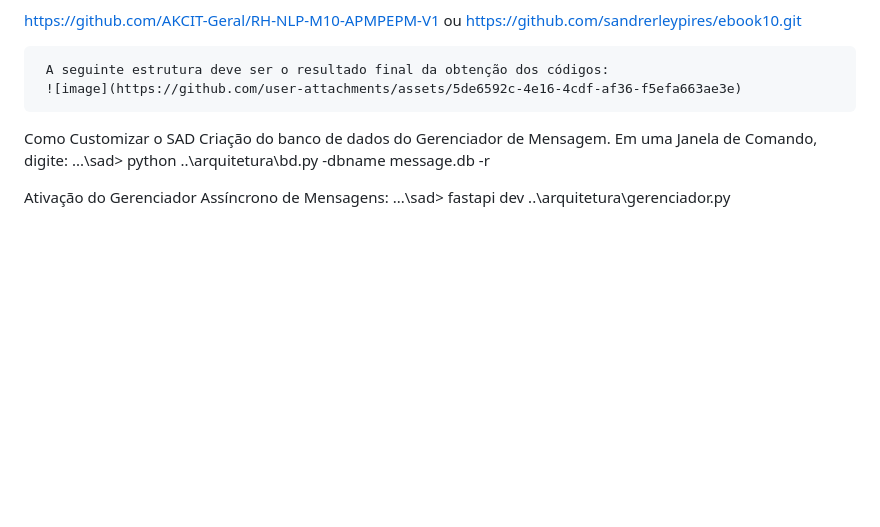
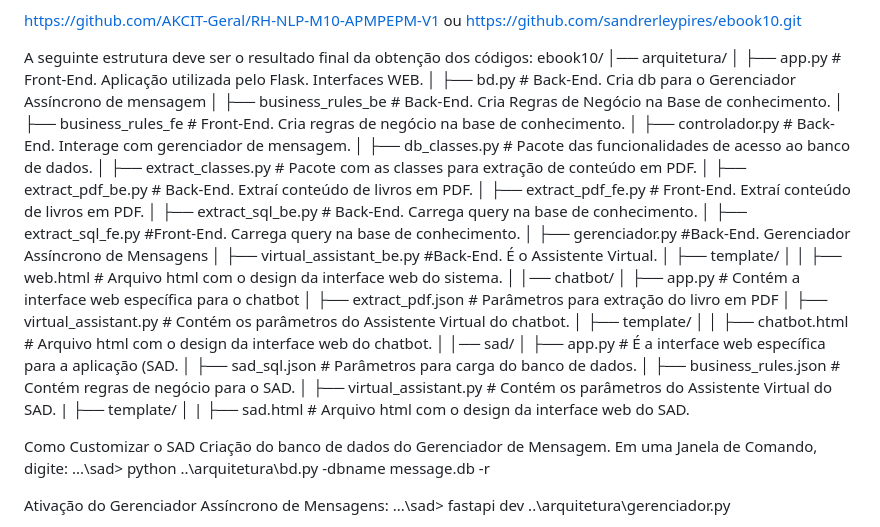
Before and after one commit to fabceolin/RH-NLP-M10-APMPEPM-V1, a Markdown page: README.md, the part around the change. GitHub-like rendering; blank space fills up the shorter version.

Commit message:
Update README.md
Signed-off-by: sandrerleypires <sandrerley@gmail.com>

```diff
--- a/README.md
+++ b/README.md
@@ -7,8 +7,39 @@ Baixar os códigos do github. Os códigos podem ser obtidos com a digitação, e
 https://github.com/AKCIT-Geral/RH-NLP-M10-APMPEPM-V1 ou
 https://github.com/sandrerleypires/ebook10.git
 
-     A seguinte estrutura deve ser o resultado final da obtenção dos códigos:
-     ![image](https://github.com/user-attachments/assets/5de6592c-4e16-4cdf-af36-f5efa663ae3e)
+A seguinte estrutura deve ser o resultado final da obtenção dos códigos:
+ebook10/
+   │── arquitetura/
+   │   ├── app.py             # Front-End. Aplicação utilizada pelo Flask. Interfaces WEB.
+   │   ├── bd.py              # Back-End. Cria db para o Gerenciador Assíncrono de mensagem
+   │   ├── business_rules_be  # Back-End. Cria Regras de Negócio na Base de conhecimento.
+   │   ├── business_rules_fe  # Front-End. Cria regras de negócio na base de conhecimento.
+   │   ├── controlador.py     # Back-End. Interage com gerenciador de mensagem.
+   │   ├── db_classes.py      # Pacote das funcionalidades de acesso ao banco de dados.
+   │   ├── extract_classes.py	# Pacote com as classes para extração de conteúdo em PDF.
+   │   ├── extract_pdf_be.py	# Back-End. Extraí conteúdo de livros em PDF.
+   │   ├── extract_pdf_fe.py	# Front-End. Extraí conteúdo de livros em PDF.
+   │   ├── extract_sql_be.py	# Back-End. Carrega query na base de conhecimento.
+   │   ├── extract_sql_fe.py  #Front-End. Carrega query na base de conhecimento.
+   │   ├── gerenciador.py	#Back-End. Gerenciador Assíncrono de Mensagens
+   │   ├── virtual_assistant_be.py #Back-End. É o Assistente Virtual.
+   │   ├── template/
+   │   │   ├── web.html         # Arquivo html com o design da interface web do sistema.
+   │
+   │── chatbot/
+   │   ├── app.py               # Contém a interface web específica para o chatbot
+   │   ├── extract_pdf.json     # Parâmetros para extração do livro em PDF
+   │   ├── virtual_assistant.py # Contém os parâmetros do Assistente Virtual do chatbot.
+   │   ├── template/
+   │   │   ├── chatbot.html     # Arquivo html com o design da interface web do chatbot.
+   │
+   │── sad/
+   │   ├── app.py                # É a interface web específica para a aplicação (SAD.
+   │   ├── sad_sql.json          # Parâmetros para carga do banco de dados.
+   │   ├── business_rules.json   # Contém regras de negócio para o SAD.
+   │   ├── virtual_assistant.py  # Contém os parâmetros do Assistente Virtual do SAD.
+   |   ├── template/
+   │   |   ├── sad.html          # Arquivo html com o design da interface web do SAD.
 
 
 Como Customizar o SAD
```
